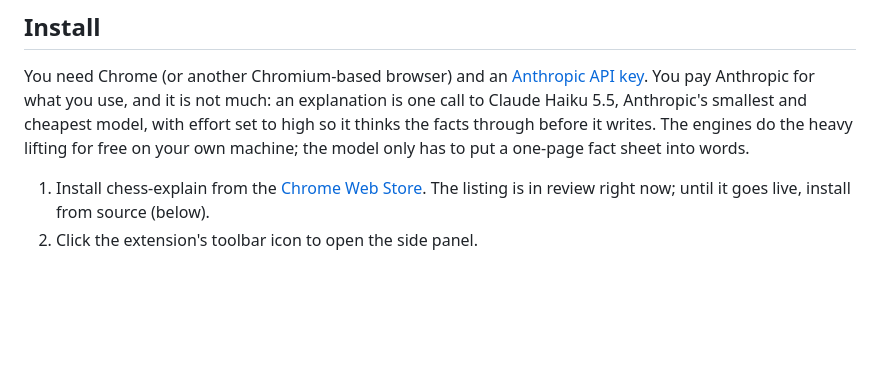
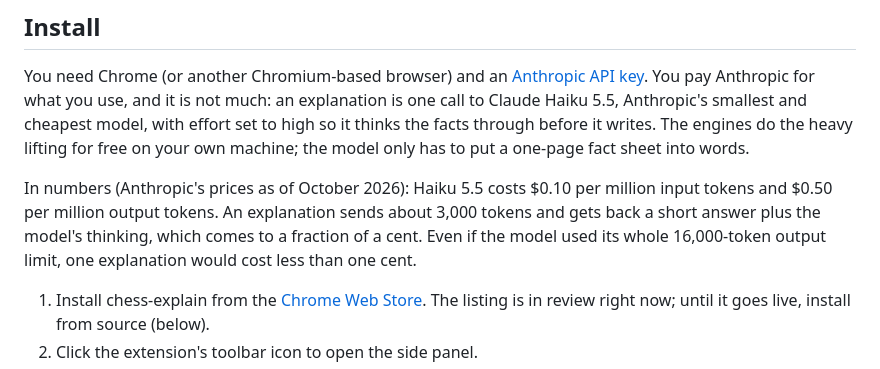
Before and after one commit to anavalo/chess-explain, a Markdown page: README.md, the part around the change. GitHub-like rendering; blank space fills up the shorter version.

Commit message:
docs: add the cost of one explanation

```diff
--- a/README.md
+++ b/README.md
@@ -48,6 +48,11 @@ You need Chrome (or another Chromium-based browser) and an
 much: an explanation is one call to Claude Haiku 5.5, Anthropic's smallest and cheapest model, with
 effort set to high so it thinks the facts through before it writes. The engines do the heavy lifting
 for free on your own machine; the model only has to put a one-page fact sheet into words.
+
+In numbers (Anthropic's prices as of October 2026): Haiku 5.5 costs $0.10 per million input tokens and
+$0.50 per million output tokens. An explanation sends about 3,000 tokens and gets back a short answer
+plus the model's thinking, which comes to a fraction of a cent. Even if the model used its whole
+16,000-token output limit, one explanation would cost less than one cent.
 
 1. Install chess-explain from the
    [Chrome Web Store](https://chromewebstore.google.com/detail/bjdphipaglklkipdgnafphplndgplipc).
```
